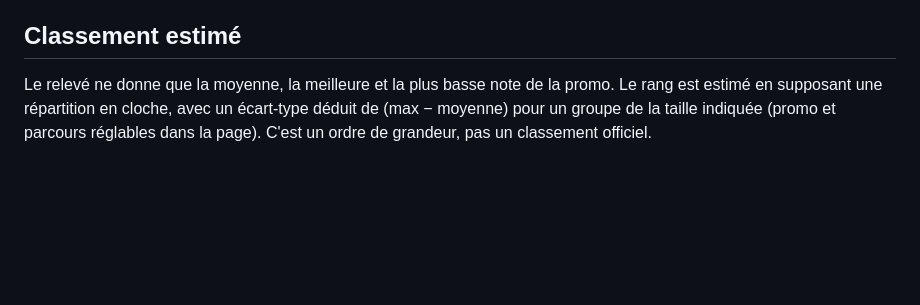
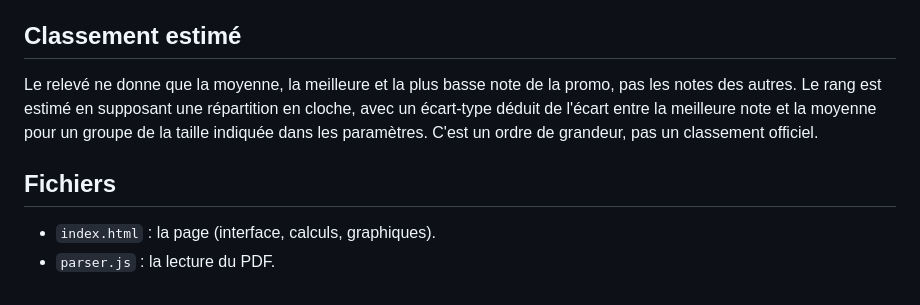
Before and after one commit to esteban-crln/galaxy-analyser, a Markdown page: README.md, the part around one of its changes. Rendered like a GitHub page; blank space fills up the shorter version.

```diff
--- a/README.md
+++ b/README.md
@@ -58,7 +80,12 @@ Testé sur les relevés S3 et S5.
 ## Classement estimé
 
 Le relevé ne donne que la moyenne, la meilleure et la plus basse note de la
-promo. Le rang est estimé en supposant une répartition en cloche, avec un
-écart-type déduit de (max − moyenne) pour un groupe de la taille indiquée (promo
-et parcours réglables dans la page). C'est un ordre de grandeur, pas un
-classement officiel.
+promo, pas les notes des autres. Le rang est estimé en supposant une répartition
+en cloche, avec un écart-type déduit de l'écart entre la meilleure note et la
+moyenne pour un groupe de la taille indiquée dans les paramètres. C'est un ordre
+de grandeur, pas un classement officiel.
+
+## Fichiers
+
+- `index.html` : la page (interface, calculs, graphiques).
+- `parser.js` : la lecture du PDF.
```
Also changed, not shown: other parts of README.md (+57 -35 lines).
